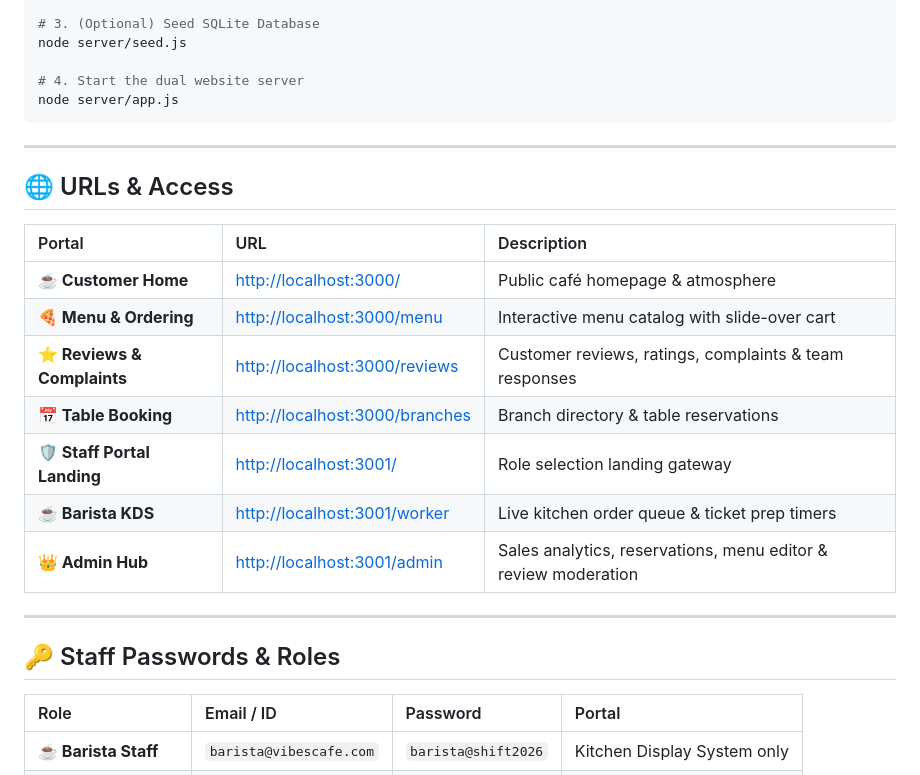
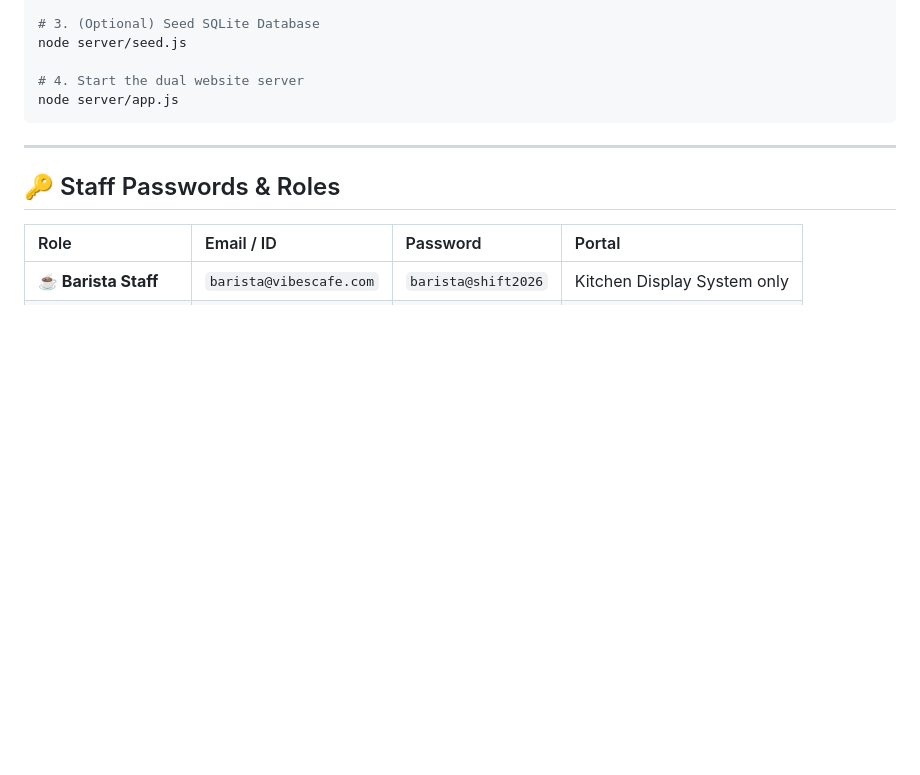
Before and after one commit to 12karthikpra-dev/cafeweb, a Markdown page: README.md, the part around the change. Rendered like a GitHub page; blank space fills up the shorter version.

````diff
--- a/README.md
+++ b/README.md
@@ -42,19 +42,6 @@ node server/seed.js
 node server/app.js
 ```
 
----
-
-## 🌐 URLs & Access
-
-| Portal | URL | Description |
-| :--- | :--- | :--- |
-| **☕ Customer Home** | [http://localhost:3000/](http://localhost:3000/) | Public café homepage & atmosphere |
-| **🍕 Menu & Ordering** | [http://localhost:3000/menu](http://localhost:3000/menu) | Interactive menu catalog with slide-over cart |
-| **⭐ Reviews & Complaints** | [http://localhost:3000/reviews](http://localhost:3000/reviews) | Customer reviews, ratings, complaints & team responses |
-| **📅 Table Booking** | [http://localhost:3000/branches](http://localhost:3000/branches) | Branch directory & table reservations |
-| **🛡️ Staff Portal Landing** | [http://localhost:3001/](http://localhost:3001/) | Role selection landing gateway |
-| **☕ Barista KDS** | [http://localhost:3001/worker](http://localhost:3001/worker) | Live kitchen order queue & ticket prep timers |
-| **👑 Admin Hub** | [http://localhost:3001/admin](http://localhost:3001/admin) | Sales analytics, reservations, menu editor & review moderation |
 
 ---
 
````
